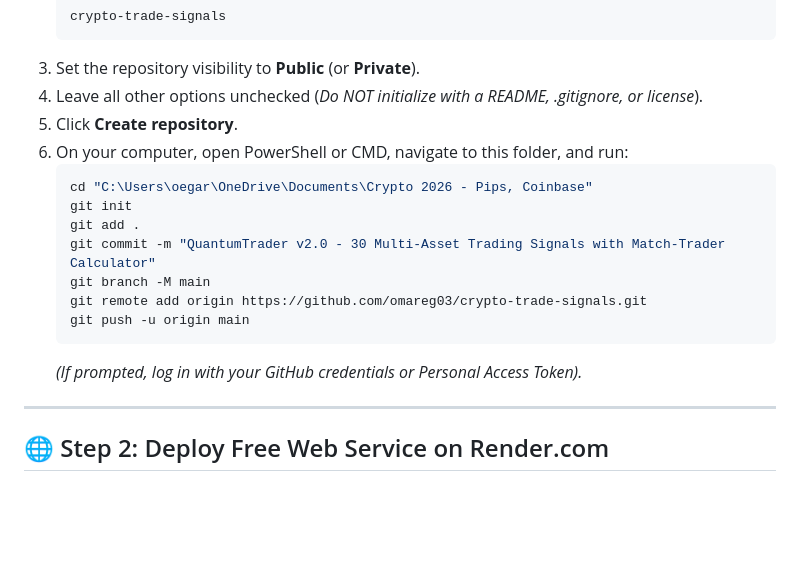
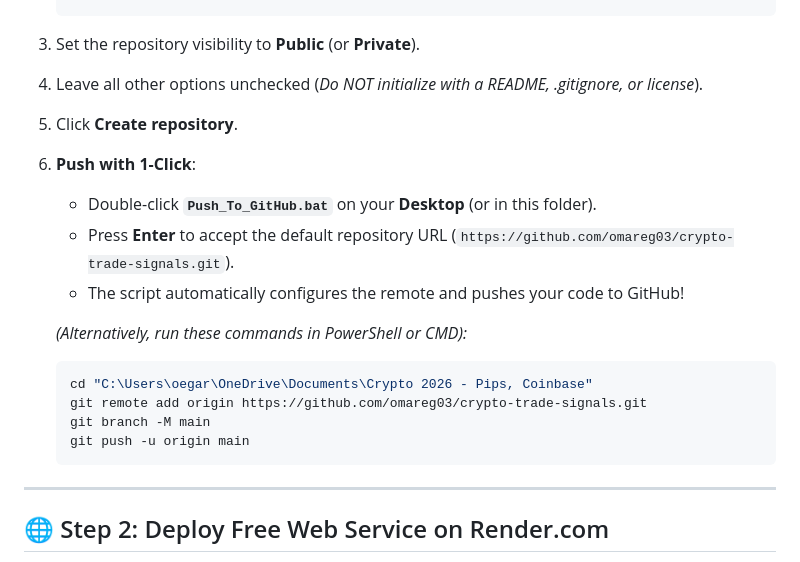
Before and after one commit to omareg03/crypto-trade-signals, a Markdown page: DEPLOYMENT_GUIDE.md, the part around the change. Drawn GitHub-style; blank space fills up the shorter version.

````diff
--- a/DEPLOYMENT_GUIDE.md
+++ b/DEPLOYMENT_GUIDE.md
@@ -15,17 +15,18 @@ This guide walks you through connecting your GitHub repository to **Render.com**
 3. Set the repository visibility to **Public** (or **Private**).
 4. Leave all other options unchecked (*Do NOT initialize with a README, .gitignore, or license*).
 5. Click **Create repository**.
-6. On your computer, open PowerShell or CMD, navigate to this folder, and run:
+6. **Push with 1-Click**:
+   - Double-click **`Push_To_GitHub.bat`** on your **Desktop** (or in this folder).
+   - Press **Enter** to accept the default repository URL (`https://github.com/omareg03/crypto-trade-signals.git`).
+   - The script automatically configures the remote and pushes your code to GitHub!
+
+   *(Alternatively, run these commands in PowerShell or CMD):*
    ```powershell
    cd "C:\Users\oegar\OneDrive\Documents\Crypto 2026 - Pips, Coinbase"
-   git init
-   git add .
-   git commit -m "QuantumTrader v2.0 - 30 Multi-Asset Trading Signals with Match-Trader Calculator"
+   git remote add origin https://github.com/omareg03/crypto-trade-signals.git
    git branch -M main
-   git remote add origin https://github.com/omareg03/crypto-trade-signals.git
    git push -u origin main
    ```
-   *(If prompted, log in with your GitHub credentials or Personal Access Token).*
 
 ---
 
````
Also changed, not shown: README.md (+8 -9 lines).
